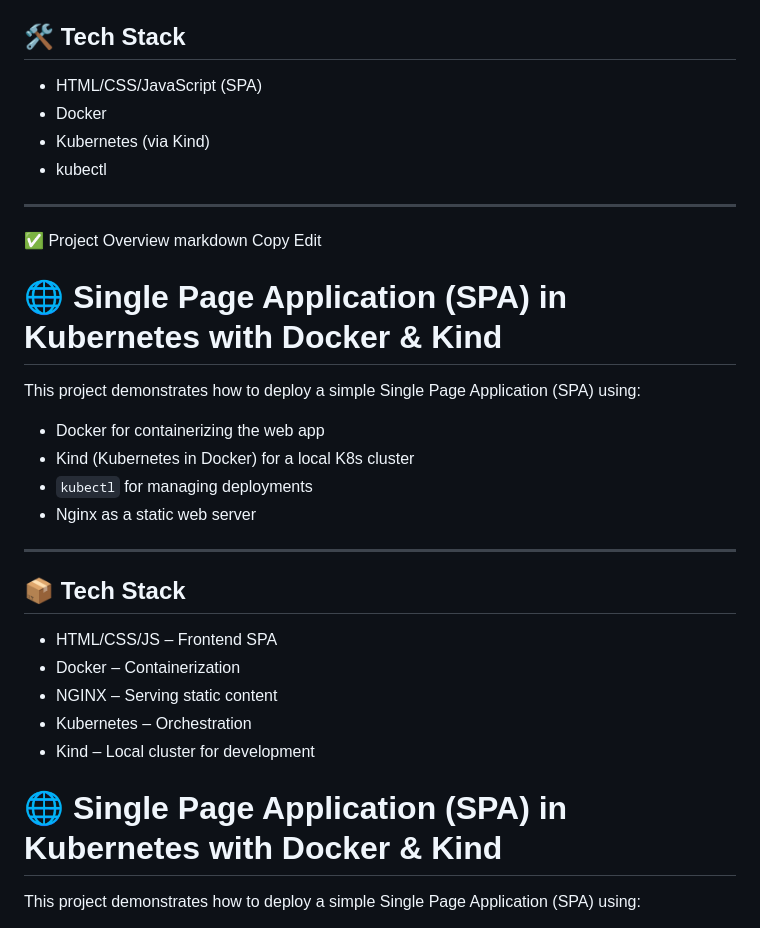
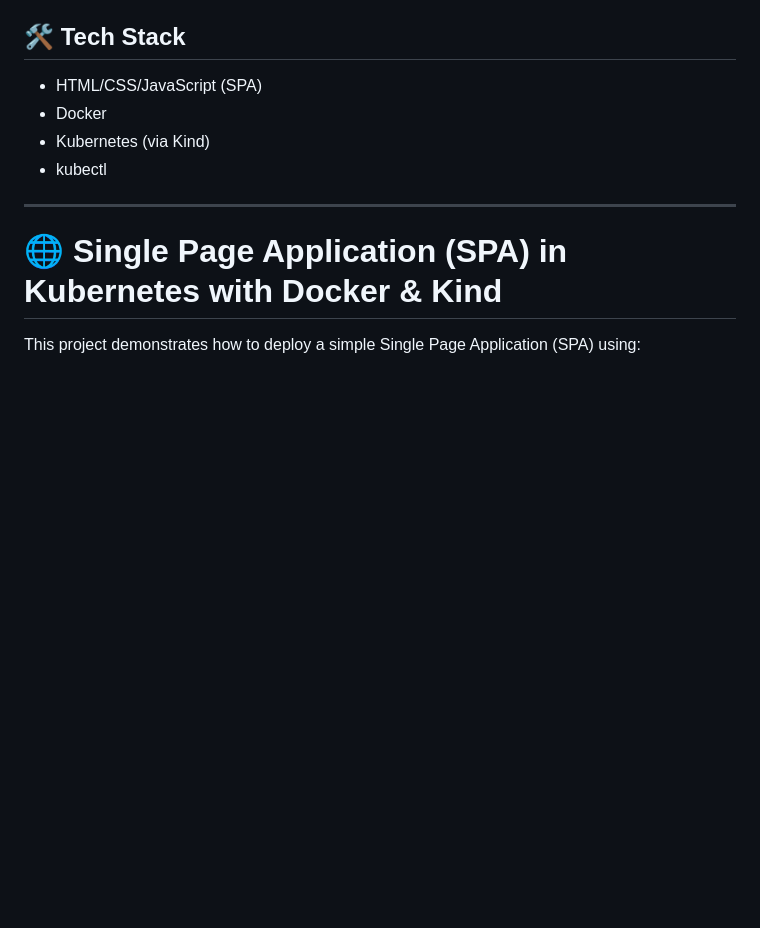
Before and after one commit to dkljajo/My-First-Full-Dockerized-Kubernetes-Deployed-Web-App-, a Markdown page: README.md, the part around the change. GitHub-like rendering; blank space fills up the shorter version.

Commit message:
Update README.md
27

```diff
--- a/README.md
+++ b/README.md
@@ -77,28 +77,6 @@ Troubleshooting:
 
 ---
 
-✅ Project Overview
-markdown
-Copy
-Edit
-# 🌐 Single Page Application (SPA) in Kubernetes with Docker & Kind
-
-This project demonstrates how to deploy a simple Single Page Application (SPA) using:
-
-- Docker for containerizing the web app
-- Kind (Kubernetes in Docker) for a local K8s cluster
-- `kubectl` for managing deployments
-- Nginx as a static web server
-
----
-
-## 📦 Tech Stack
-
-- HTML/CSS/JS – Frontend SPA
-- Docker – Containerization
-- NGINX – Serving static content
-- Kubernetes – Orchestration
-- Kind – Local cluster for development
 
 
 # 🌐 Single Page Application (SPA) in Kubernetes with Docker & Kind
```
